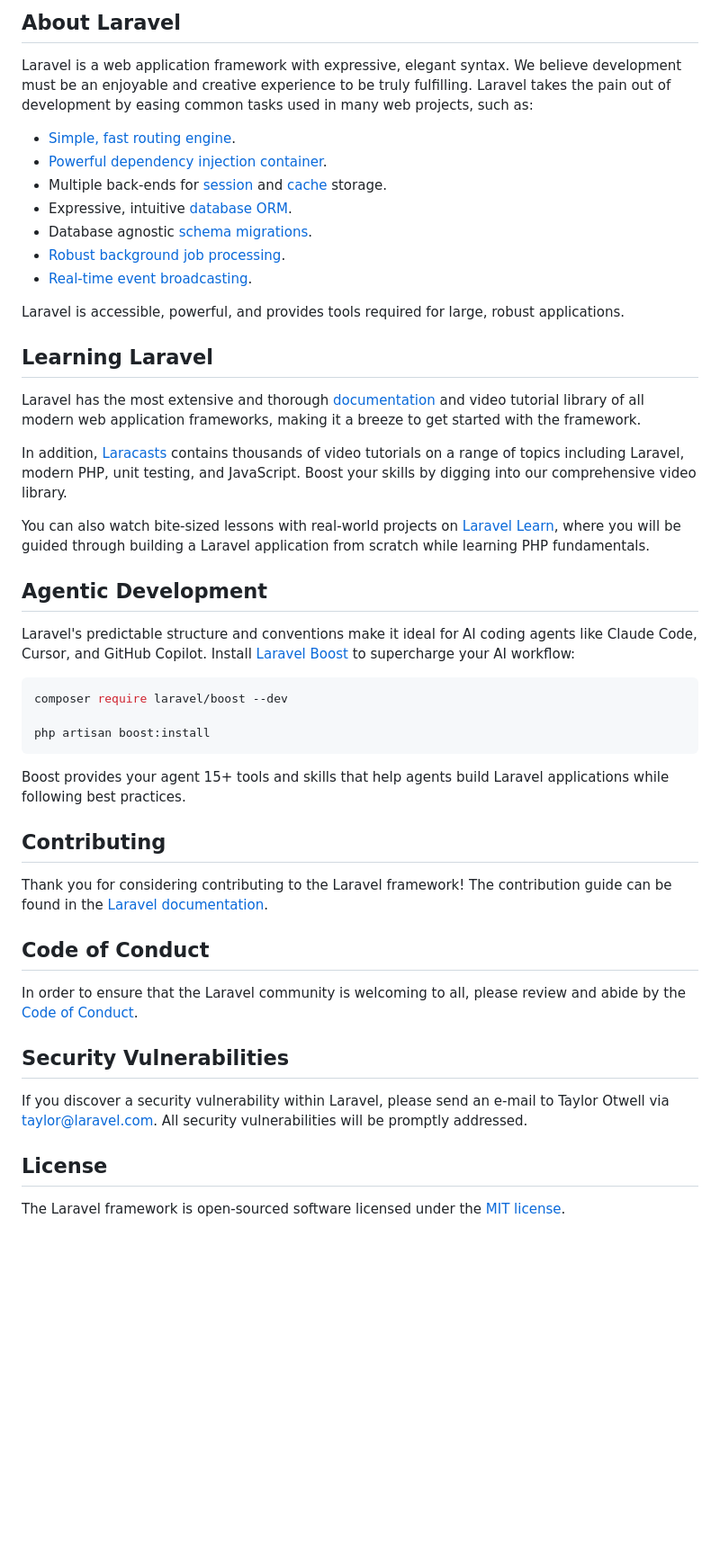
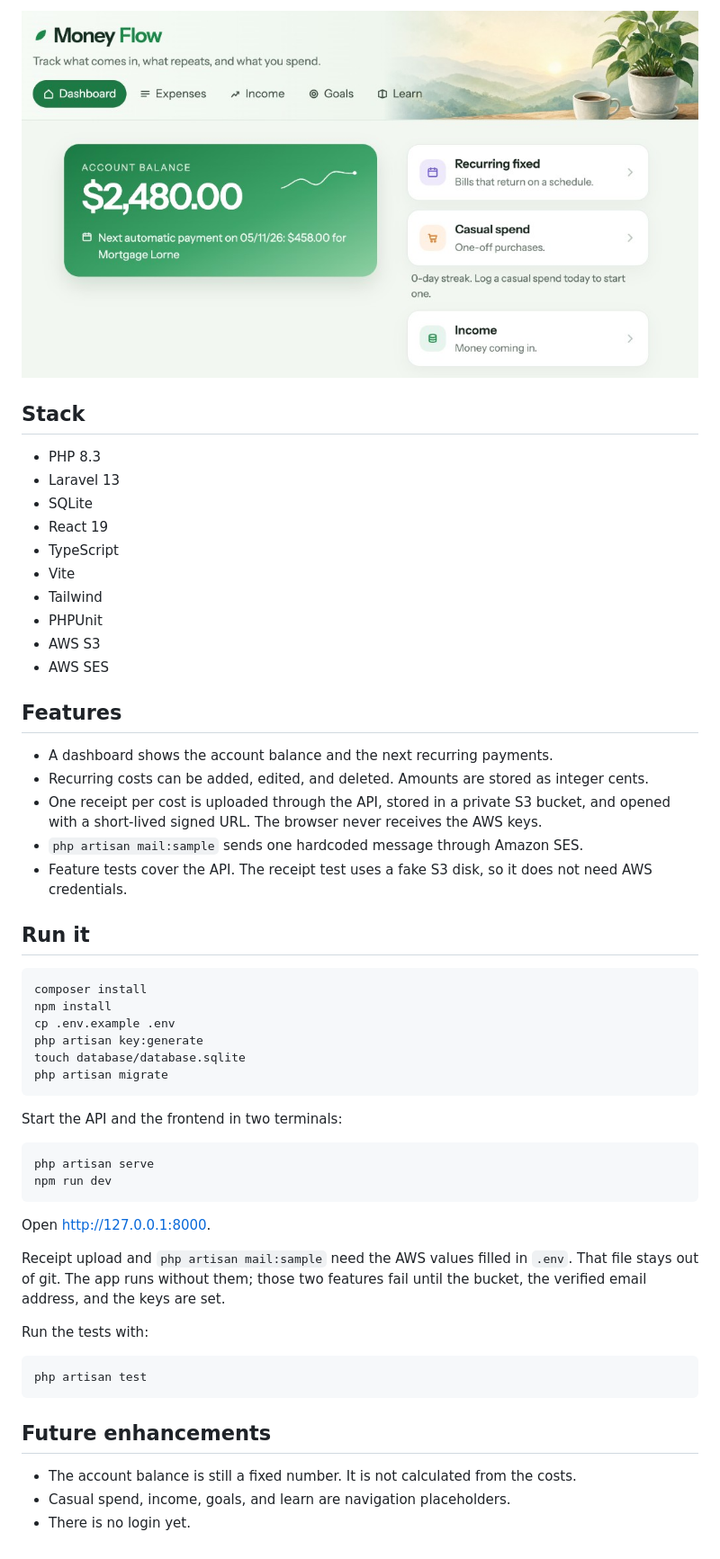
Before and after one commit to pscientist/money_flow, a Markdown page: README.md, the part around one of its changes. Shown at 90% size. GitHub-like rendering; pictures changed too: docs/dashboard.png (added); blank space fills up the shorter version.

Commit message:
Describe MoneyFlow for someone opening the repository.
Replace the Laravel starter README with the stack, the features, and a dashboard screenshot.

Co-authored-by: Cursor <cursoragent@cursor.com>

````diff
--- a/README.md
+++ b/README.md
@@ -9,50 +4,57 @@
 
-## About Laravel
+![MoneyFlow dashboard](docs/dashboard.png)
 
-Laravel is a web application framework with expressive, elegant syntax. We believe development must be an enjoyable and creative experience to be truly fulfilling. Laravel takes the pain out of development by easing common tasks used in many web projects, such as:
+## Stack
 
-- [Simple, fast routing engine](https://laravel.com/docs/routing).
-- [Powerful dependency injection container](https://laravel.com/docs/container).
-- Multiple back-ends for [session](https://laravel.com/docs/session) and [cache](https://laravel.com/docs/cache) storage.
-- Expressive, intuitive [database ORM](https://laravel.com/docs/eloquent).
-- Database agnostic [schema migrations](https://laravel.com/docs/migrations).
-- [Robust background job processing](https://laravel.com/docs/queues).
-- [Real-time event broadcasting](https://laravel.com/docs/broadcasting).
+- PHP 8.3
+- Laravel 13
+- SQLite
+- React 19
+- TypeScript
+- Vite
+- Tailwind
+- PHPUnit
+- AWS S3
+- AWS SES
 
-Laravel is accessible, powerful, and provides tools required for large, robust applications.
+## Features
 
-## Learning Laravel
+- A dashboard shows the account balance and the next recurring payments.
+- Recurring costs can be added, edited, and deleted. Amounts are stored as integer cents.
+- One receipt per cost is uploaded through the API, stored in a private S3 bucket, and opened with a short-lived signed URL. The browser never receives the AWS keys.
+- `php artisan mail:sample` sends one hardcoded message through Amazon SES.
+- Feature tests cover the API. The receipt test uses a fake S3 disk, so it does not need AWS credentials.
 
-Laravel has the most extensive and thorough [documentation](https://laravel.com/docs) and video tutorial library of all modern web application frameworks, making it a breeze to get started with the framework.
+## Run it
 
-In addition, [Laracasts](https://laracasts.com) contains thousands of video tutorials on a range of topics including Laravel, modern PHP, unit testing, and JavaScript. Boost your skills by digging into our comprehensive video library.
-
-You can also watch bite-sized lessons with real-world projects on [Laravel Learn](https://laravel.com/learn), where you will be guided through building a Laravel application from scratch while learning PHP fundamentals.
-
-## Agentic Development
-
-Laravel's predictable structure and conventions make it ideal for AI coding agents like Claude Code, Cursor, and GitHub Copilot. Install [Laravel Boost](https://laravel.com/docs/ai) to supercharge your AI workflow:
-
-```bash
-composer require laravel/boost --dev
-
-php artisan boost:install
+```sh
+composer install
+npm install
+cp .env.example .env
+php artisan key:generate
+touch database/database.sqlite
+php artisan migrate
 ```
 
-Boost provides your agent 15+ tools and skills that help agents build Laravel applications while following best practices.
+Start the API and the frontend in two terminals:
 
-## Contributing
+```sh
+php artisan serve
+npm run dev
+```
 
-Thank you for considering contributing to the Laravel framework! The contribution guide can be found in the [Laravel documentation](https://laravel.com/docs/contributions).
+Open http://127.0.0.1:8000.
 
-## Code of Conduct
+Receipt upload and `php artisan mail:sample` need the AWS values filled in `.env`. That file stays out of git. The app runs without them; those two features fail until the bucket, the verified email address, and the keys are set.
 
-In order to ensure that the Laravel community is welcoming to all, please review and abide by the [Code of Conduct](https://laravel.com/docs/contributions#code-of-conduct).
+Run the tests with:
 
-## Security Vulnerabilities
+```sh
+php artisan test
+```
 
-If you discover a security vulnerability within Laravel, please send an e-mail to Taylor Otwell via [taylor@laravel.com](mailto:taylor@laravel.com). All security vulnerabilities will be promptly addressed.
+## Future enhancements
 
-## License
-
-The Laravel framework is open-sourced software licensed under the [MIT license](https://opensource.org/licenses/MIT).
+- The account balance is still a fixed number. It is not calculated from the costs.
+- Casual spend, income, goals, and learn are navigation placeholders.
+- There is no login yet.
````
Also changed, not shown: other parts of README.md (+2 -7 lines).
